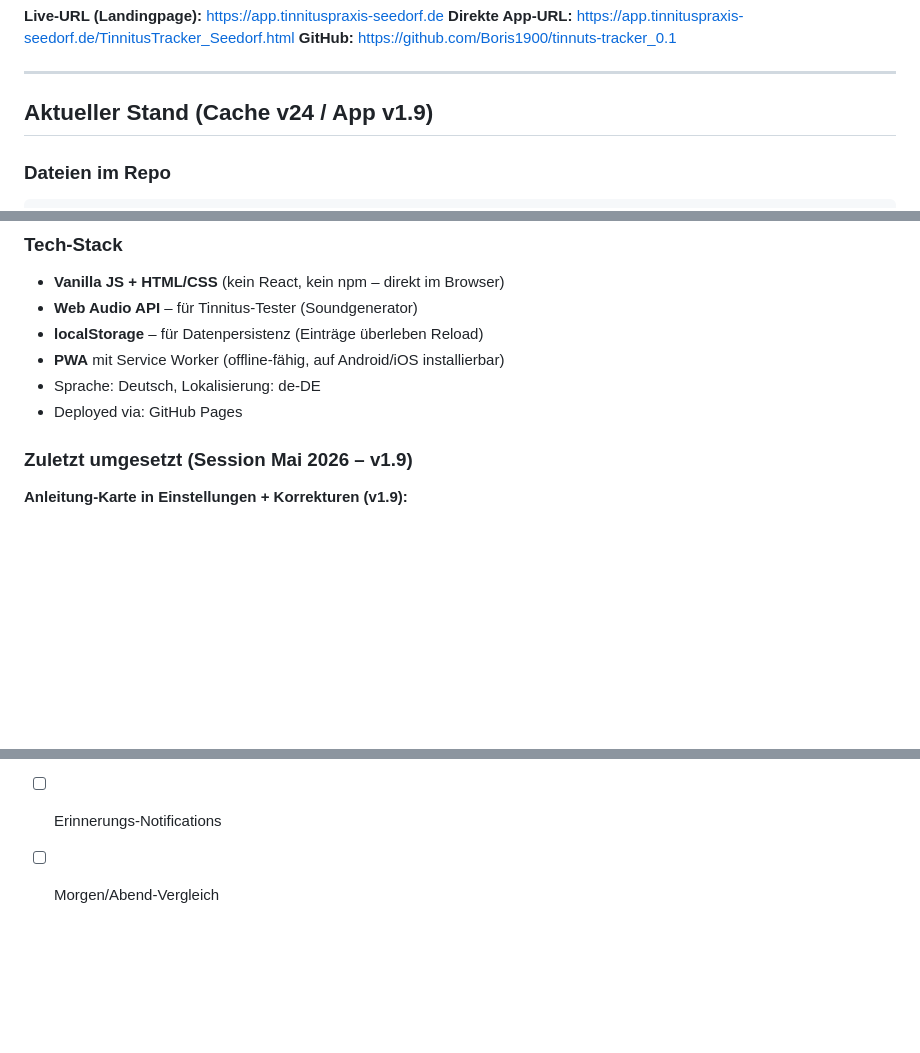
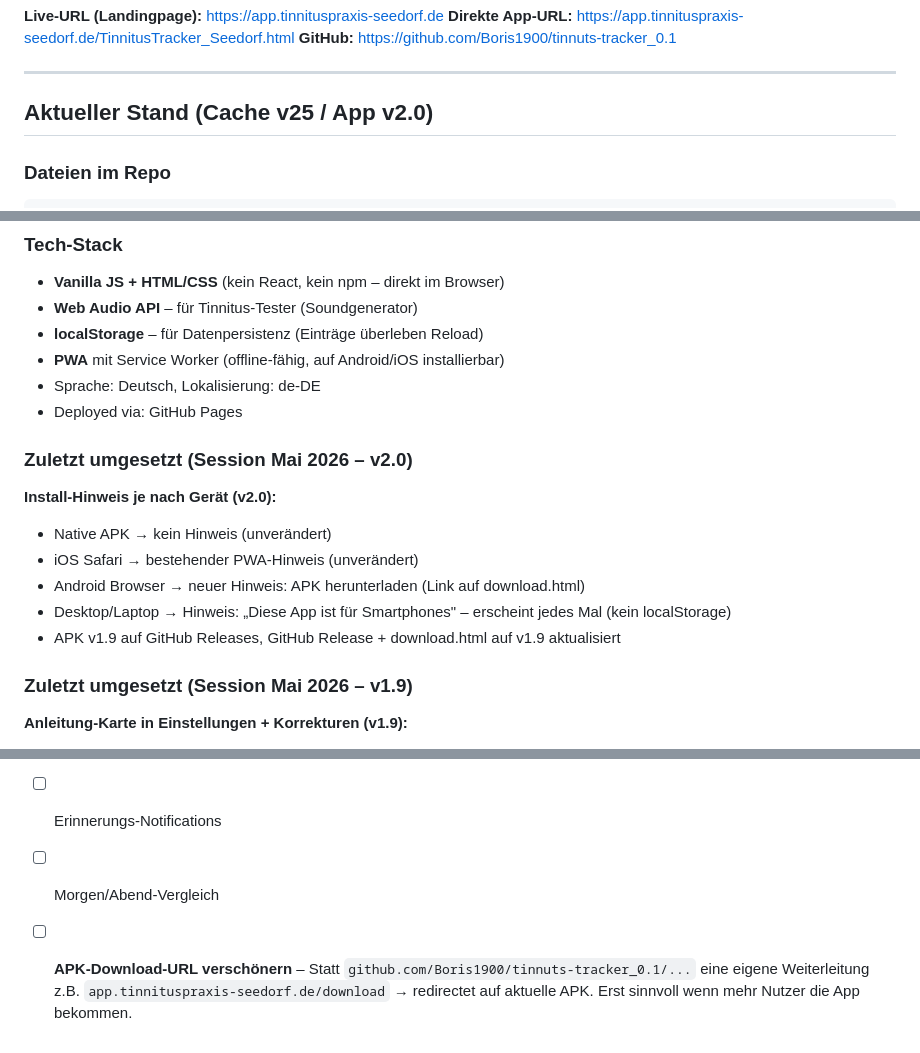
Before and after one commit to Boris1900/tinnuts-tracker_0.1, a Markdown page: CLAUDE.md, 3 parts joined by grey strips. Drawn GitHub-style; blank space fills up the shorter version.

Commit message:
CLAUDE.md: Stand v2.0 dokumentiert

```diff
--- a/CLAUDE.md
+++ b/CLAUDE.md
@@ -11,7 +11,7 @@ Patienten tracken täglich ihre Tinnitus-Intensität und können ihren Tinnitus-
 
 ---
 
-## Aktueller Stand (Cache v24 / App v1.9)
+## Aktueller Stand (Cache v25 / App v2.0)
 
 ### Dateien im Repo
 
@@ -36,6 +36,15 @@ Alle App-Logik ist in `TinnitusTracker_Seedorf.html` – Vanilla JS/HTML/CSS, ke
 - **PWA** mit Service Worker (offline-fähig, auf Android/iOS installierbar)
 - Sprache: Deutsch, Lokalisierung: de-DE
 - Deployed via: GitHub Pages
+
+### Zuletzt umgesetzt (Session Mai 2026 – v2.0)
+
+**Install-Hinweis je nach Gerät (v2.0):**
+- Native APK → kein Hinweis (unverändert)
+- iOS Safari → bestehender PWA-Hinweis (unverändert)
+- Android Browser → neuer Hinweis: APK herunterladen (Link auf download.html)
+- Desktop/Laptop → Hinweis: „Diese App ist für Smartphones" – erscheint jedes Mal (kein localStorage)
+- APK v1.9 auf GitHub Releases, GitHub Release + download.html auf v1.9 aktualisiert
 
 ### Zuletzt umgesetzt (Session Mai 2026 – v1.9)
 
@@ -282,3 +291,4 @@ Der neue PDF-Export (Zeitraum + Diagramm + Inhaltsauswahl) ist live. Boris muss
 - [ ] Wochenübersicht / Monatsdurchschnitte
 - [ ] Erinnerungs-Notifications
 - [ ] Morgen/Abend-Vergleich
+- [ ] **APK-Download-URL verschönern** – Statt `github.com/Boris1900/tinnuts-tracker_0.1/...` eine eigene Weiterleitung z.B. `app.tinnituspraxis-seedorf.de/download` → redirectet auf aktuelle APK. Erst sinnvoll wenn mehr Nutzer die App bekommen.
```
